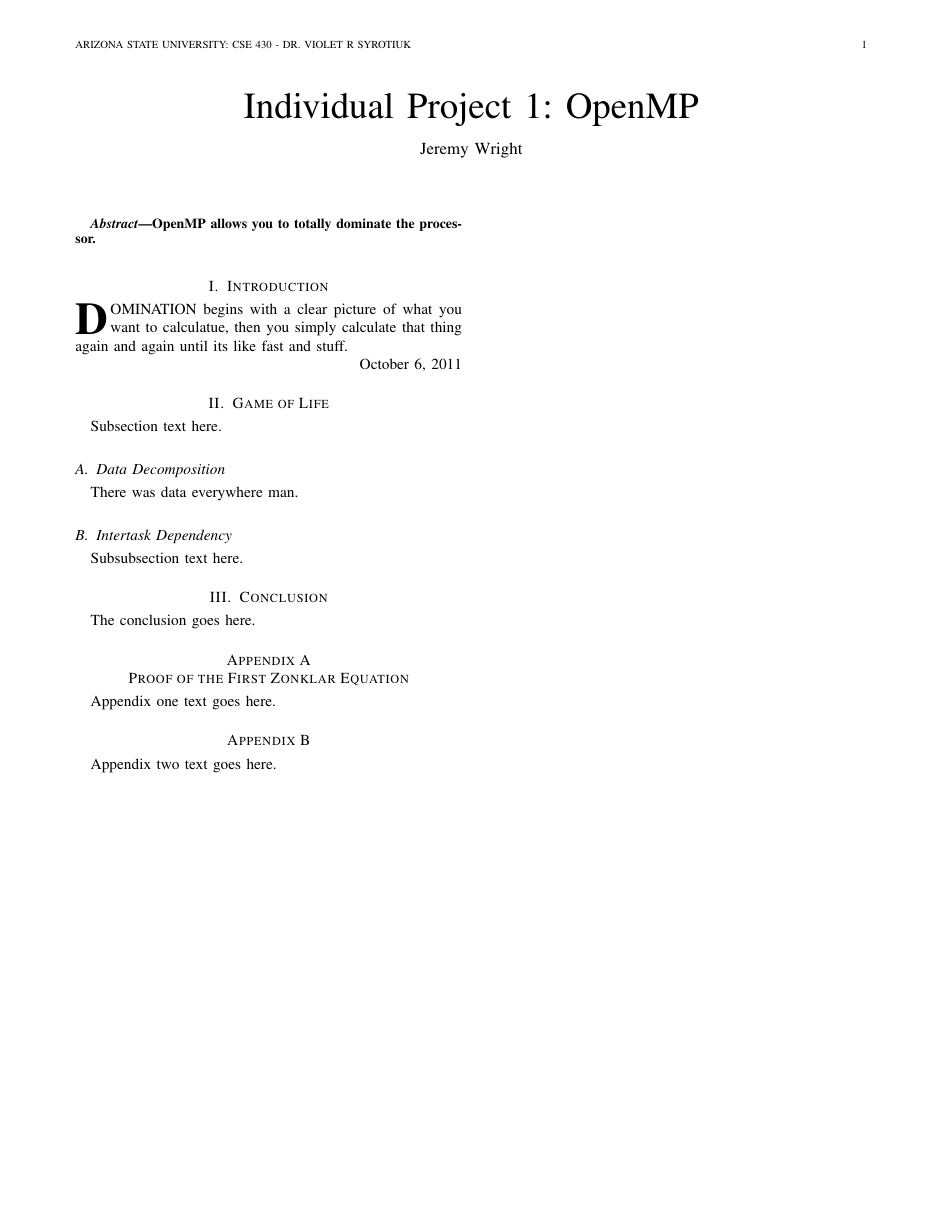
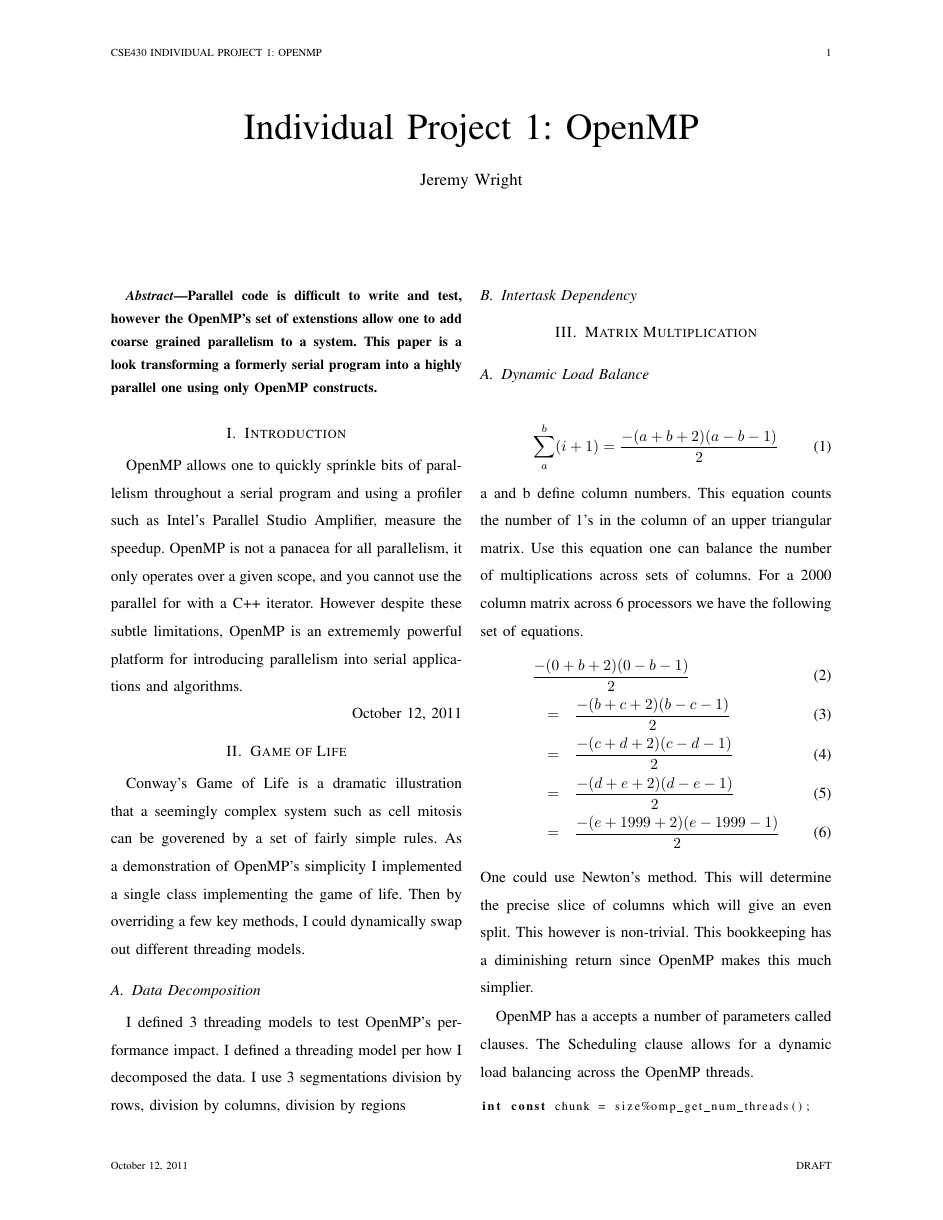
Before and after one commit to JeremyLWright/openmp-game-of-life, a LaTeX paper (docs/paper.tex): the whole page before the commit and page 1 of 2 after it. Compiled offline with pdfLaTeX.

Commit message:
Working on the paper. Draft nearly complete.

```diff
--- a/docs/paper.tex
+++ b/docs/paper.tex
@@ -1,5 +1,5 @@
-\documentclass[journal]{IEEEtran}
-
+\documentclass[journal,10pt,draftcls]{IEEEtran}
+\usepackage{listings}
 % correct bad hyphenation here
 \hyphenation{op-tical net-works semi-conduc-tor}
 
@@ -12,7 +12,7 @@
 \author{Jeremy Wright}
 
 % The paper headers
-\markboth{Arizona State University: CSE 430 - Dr. Violet R Syrotiuk}
+\markboth{CSE430 Individual Project 1: OpenMP}
 {CSE430 Individual Project 1: OpenMP}
 
 % make the title area
@@ -21,7 +21,10 @@
 
 \begin{abstract}
 %\boldmath
-OpenMP allows you to totally dominate the processor.
+Parallel code is difficult to write and test, however the OpenMP's set of
+extenstions allow one to add coarse grained parallelism to a system. This paper
+is a look transforming a formerly serial program into a highly parallel one using
+only OpenMP constructs.
 \end{abstract}
 
 \IEEEpeerreviewmaketitle
@@ -30,22 +33,67 @@ OpenMP allows you to totally dominate the processor.
 
 \section{Introduction}
 
-\IEEEPARstart{D}{omination} begins with a clear picture of what you want to calculatue, then you
-simply calculate that thing again and again until its like fast and stuff.
+\IEEEPARstart{O}{penMP} allows one to quickly sprinkle bits of parallelism throughout
+a serial program and using a profiler such as Intel's Parallel Studio Amplifier, measure
+the speedup.  OpenMP is not a panacea for all parallelism, it only operates over a given
+scope, and you cannot use the parallel for with a C++ iterator.  However despite these
+subtle limitations, OpenMP is an extrememly powerful platform for introducing parallelism
+into serial applications and algorithms.
 
-
-\hfill October 6, 2011
+\hfill \today
 
 \section{Game of Life}
-Subsection text here.
+Conway's Game of Life is a dramatic illustration that a seemingly complex system
+such as cell mitosis can be goverened by a set of fairly simple rules. As a demonstration of
+OpenMP's simplicity I implemented a single class implementing the game of life. Then by
+overriding a few key methods, I could dynamically swap out different threading models.
 
 % needed in second column of first page if using \IEEEpubid
 %\IEEEpubidadjcol
 \subsection{Data Decomposition}
-There was data everywhere man.
+I defined 3 threading models to test OpenMP's performance impact. I defined a threading model
+per how I decomposed the data.  I use 3 segmentations division by rows, division by columns,
+division by regions
+
 \subsection{Intertask Dependency}
-Subsubsection text here.
+
+
+\section{Matrix Multiplication}
+
+\subsection{Dynamic Load Balance}
+
+\begin{equation}
+\sum\limits_{a}^b (i + 1) = \frac{-(a + b + 2)(a - b -1)}{2}
+\end{equation}
+a and b define column numbers.  This equation counts the number of 1's in the
+column of an upper triangular matrix. Use this equation one can balance the number of
+multiplications across sets of columns.  For a 2000 column matrix across 6 processors
+we have the following set of equations.
+\begin{eqnarray}
+\lefteqn{\frac{-(0 + b + 2)(0 - b -1)}{2}} \\
+& = & \frac{-(b + c + 2)(b - c -1)}{2} \\
+& = & \frac{-(c + d + 2)(c - d -1)}{2} \\
+& = & \frac{-(d + e + 2)(d - e -1)}{2} \\
+& = & \frac{-(e + 1999 + 2)(e - 1999 -1)}{2}
+\end{eqnarray}
+One could use Newton's method. This will determine the precise slice of columns which
+will give an even split. This however is non-trivial. This bookkeeping has a diminishing
+return since OpenMP makes this much simplier.
+
+OpenMP has a accepts a number of parameters called clauses. The Scheduling clause allows
+for a dynamic load balancing across the OpenMP threads.
+
+\label{lst:AutomaticLoadBalancing}
+\lstset{language=C,
+    breaklines=true,
+    basicstyle=\footnotesize,
+    caption={Automatic Load Balancing with schedule clause},
+    captionpos=b}
+\begin{lstlisting}
+int const chunk = size%omp_get_num_threads();
+#pragma omp parallel for schedule(dynamic, chunk)
+\end{lstlisting}
+Solving this load imbalance is simple as code Listing \ref{lst:AutomaticLoadBalancing}.
 
 
 \section{Conclusion}
-The conclusion goes here.
@@ -54,5 +105,3 @@ The conclusion goes here.
 
 
 \appendices
-\section{Proof of the First Zonklar Equation}
-Appendix one text goes here.
@@ -62,2 +115,0 @@ Appendix one text goes here.
-\section{}
-Appendix two text goes here.
```
Also changed, not shown: docs/Makefile (added), docs/paper.tex (29 more changed lines).
